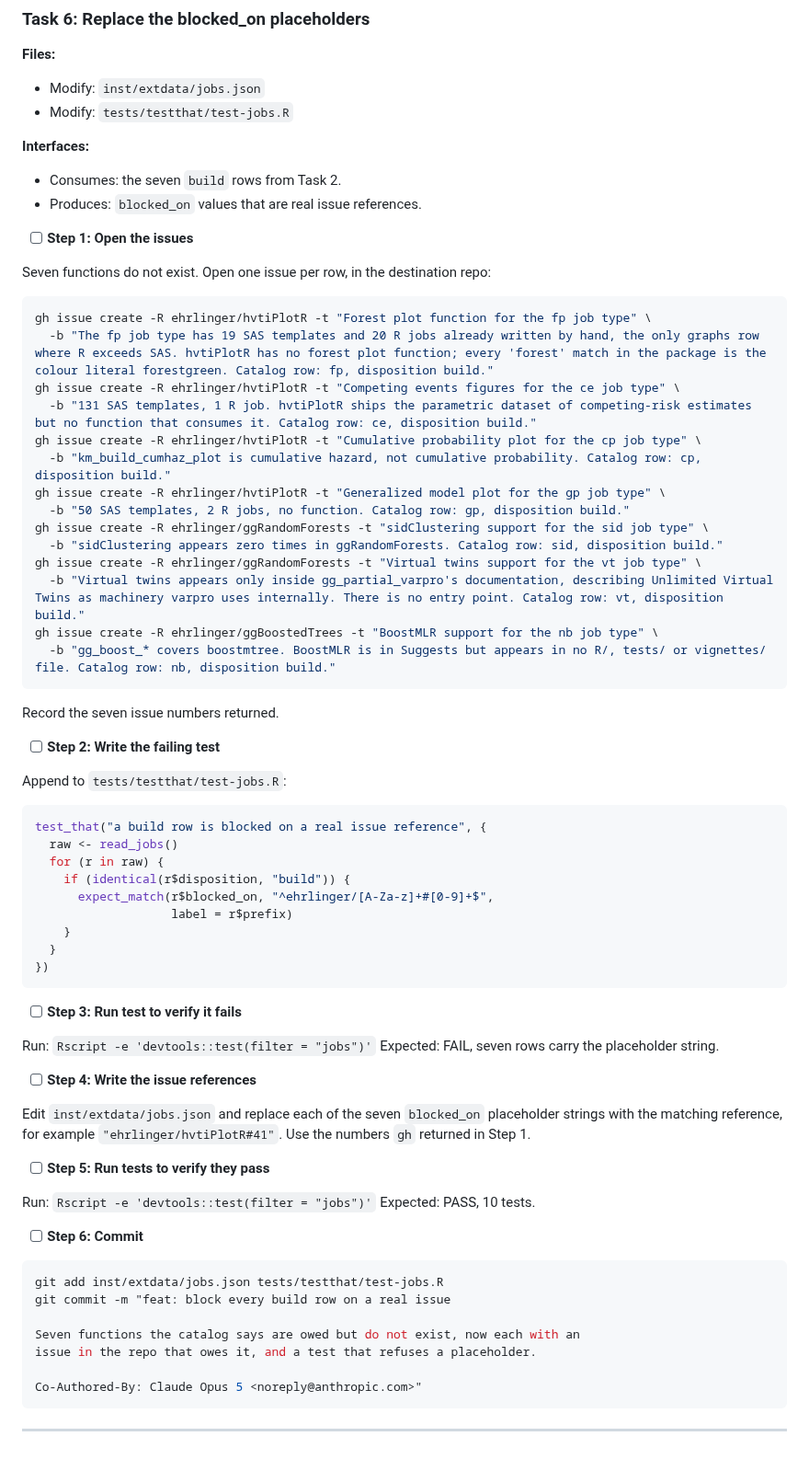
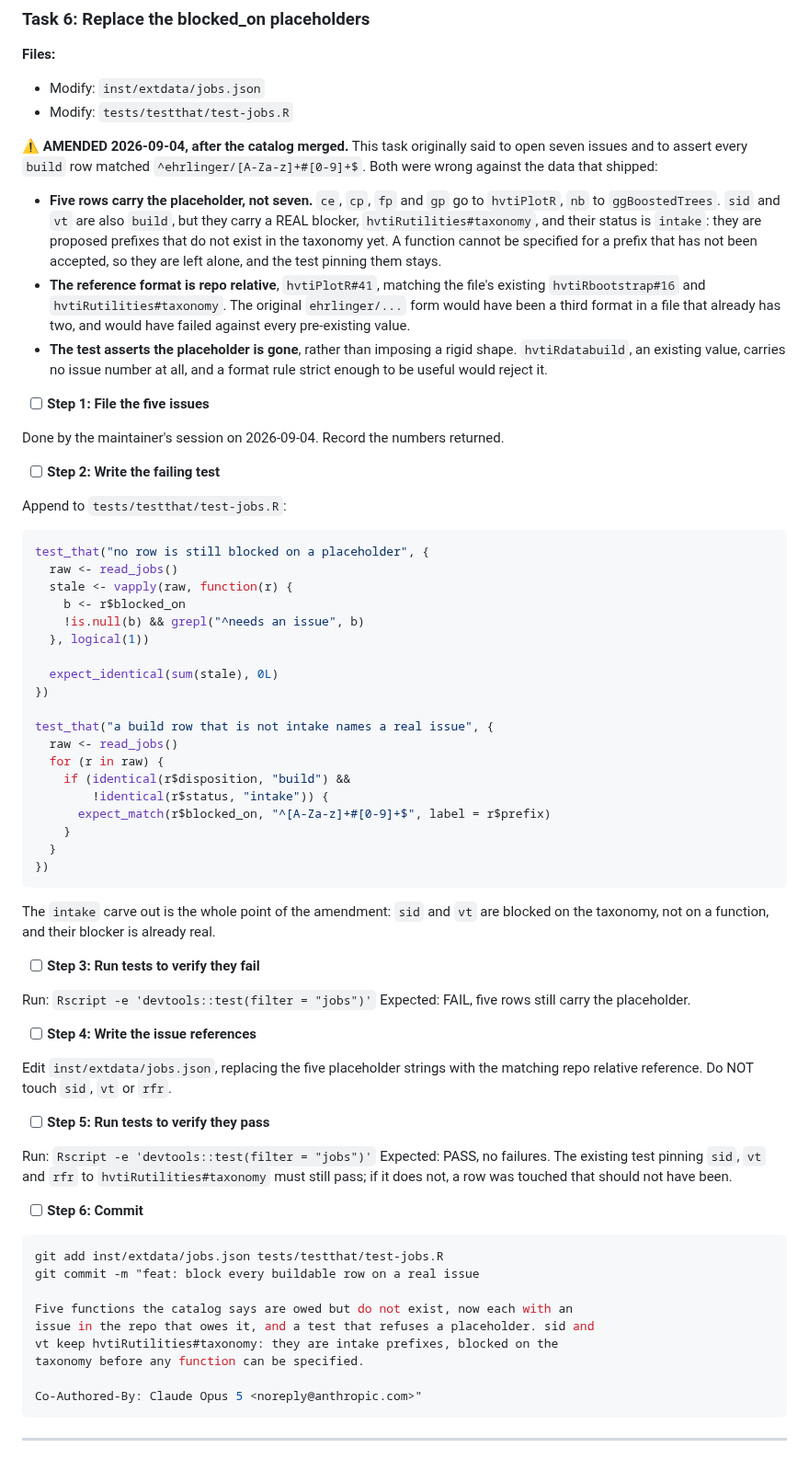
Before and after one commit to ehrlinger/hvtiR, a Markdown page: dev/specs/2026-09-04-job-catalog-plan.md, the part around the change. Shown at 92% size. Rendered like a GitHub page.

Commit message:
docs: amend Task 6 to five issues and the file's own reference format
sid and vt are intake prefixes carrying a real hvtiRutilities#taxonomy blocker,
so they are not among the placeholder rows and a function issue for them would
be premature. The reference format is repo relative, matching the existing
hvtiRbootstrap#16, not the ehrlinger/repo#n the plan invented.

Co-Authored-By: Claude Opus 5 <noreply@anthropic.com>

````diff
--- a/dev/specs/2026-09-04-job-catalog-plan.md
+++ b/dev/specs/2026-09-04-job-catalog-plan.md
@@ -760,73 +760,84 @@ Co-Authored-By: Claude Opus 5 <noreply@anthropic.com>"
 - Modify: `inst/extdata/jobs.json`
 - Modify: `tests/testthat/test-jobs.R`
 
-**Interfaces:**
-- Consumes: the seven `build` rows from Task 2.
-- Produces: `blocked_on` values that are real issue references.
+⚠️ **AMENDED 2026-09-04, after the catalog merged.** This task originally said
+to open seven issues and to assert every `build` row matched
+`^ehrlinger/[A-Za-z]+#[0-9]+$`. Both were wrong against the data that shipped:
 
-- [ ] **Step 1: Open the issues**
+- **Five rows carry the placeholder, not seven.** `ce`, `cp`, `fp` and `gp` go
+  to `hvtiPlotR`, `nb` to `ggBoostedTrees`. `sid` and `vt` are also `build`,
+  but they carry a REAL blocker, `hvtiRutilities#taxonomy`, and their status is
+  `intake`: they are proposed prefixes that do not exist in the taxonomy yet. A
+  function cannot be specified for a prefix that has not been accepted, so they
+  are left alone, and the test pinning them stays.
+- **The reference format is repo relative**, `hvtiPlotR#41`, matching the file's
+  existing `hvtiRbootstrap#16` and `hvtiRutilities#taxonomy`. The original
+  `ehrlinger/...` form would have been a third format in a file that already
+  has two, and would have failed against every pre-existing value.
+- **The test asserts the placeholder is gone**, rather than imposing a rigid
+  shape. `hvtiRdatabuild`, an existing value, carries no issue number at all,
+  and a format rule strict enough to be useful would reject it.
 
-Seven functions do not exist. Open one issue per row, in the destination repo:
+- [ ] **Step 1: File the five issues**
 
-```bash
-gh issue create -R ehrlinger/hvtiPlotR -t "Forest plot function for the fp job type" \
-  -b "The fp job type has 19 SAS templates and 20 R jobs already written by hand, the only graphs row where R exceeds SAS. hvtiPlotR has no forest plot function; every 'forest' match in the package is the colour literal forestgreen. Catalog row: fp, disposition build."
-gh issue create -R ehrlinger/hvtiPlotR -t "Competing events figures for the ce job type" \
-  -b "131 SAS templates, 1 R job. hvtiPlotR ships the parametric dataset of competing-risk estimates but no function that consumes it. Catalog row: ce, disposition build."
-gh issue create -R ehrlinger/hvtiPlotR -t "Cumulative probability plot for the cp job type" \
-  -b "km_build_cumhaz_plot is cumulative hazard, not cumulative probability. Catalog row: cp, disposition build."
-gh issue create -R ehrlinger/hvtiPlotR -t "Generalized model plot for the gp job type" \
-  -b "50 SAS templates, 2 R jobs, no function. Catalog row: gp, disposition build."
-gh issue create -R ehrlinger/ggRandomForests -t "sidClustering support for the sid job type" \
-  -b "sidClustering appears zero times in ggRandomForests. Catalog row: sid, disposition build."
-gh issue create -R ehrlinger/ggRandomForests -t "Virtual twins support for the vt job type" \
-  -b "Virtual twins appears only inside gg_partial_varpro's documentation, describing Unlimited Virtual Twins as machinery varpro uses internally. There is no entry point. Catalog row: vt, disposition build."
-gh issue create -R ehrlinger/ggBoostedTrees -t "BoostMLR support for the nb job type" \
-  -b "gg_boost_* covers boostmtree. BoostMLR is in Suggests but appears in no R/, tests/ or vignettes/ file. Catalog row: nb, disposition build."
-```
-
-Record the seven issue numbers returned.
+Done by the maintainer's session on 2026-09-04. Record the numbers returned.
 
 - [ ] **Step 2: Write the failing test**
 
 Append to `tests/testthat/test-jobs.R`:
 
 ```r
-test_that("a build row is blocked on a real issue reference", {
+test_that("no row is still blocked on a placeholder", {
+  raw <- read_jobs()
+  stale <- vapply(raw, function(r) {
+    b <- r$blocked_on
+    !is.null(b) && grepl("^needs an issue", b)
+  }, logical(1))
+
+  expect_identical(sum(stale), 0L)
+})
+
+test_that("a build row that is not intake names a real issue", {
   raw <- read_jobs()
   for (r in raw) {
-    if (identical(r$disposition, "build")) {
-      expect_match(r$blocked_on, "^ehrlinger/[A-Za-z]+#[0-9]+$",
-                   label = r$prefix)
+    if (identical(r$disposition, "build") &&
+        !identical(r$status, "intake")) {
+      expect_match(r$blocked_on, "^[A-Za-z]+#[0-9]+$", label = r$prefix)
     }
   }
 })
 ```
 
-- [ ] **Step 3: Run test to verify it fails**
+The `intake` carve out is the whole point of the amendment: `sid` and `vt` are
+blocked on the taxonomy, not on a function, and their blocker is already real.
+
+- [ ] **Step 3: Run tests to verify they fail**
 
 Run: `Rscript -e 'devtools::test(filter = "jobs")'`
-Expected: FAIL, seven rows carry the placeholder string.
+Expected: FAIL, five rows still carry the placeholder.
 
 - [ ] **Step 4: Write the issue references**
 
-Edit `inst/extdata/jobs.json` and replace each of the seven `blocked_on`
-placeholder strings with the matching reference, for example
-`"ehrlinger/hvtiPlotR#41"`. Use the numbers `gh` returned in Step 1.
+Edit `inst/extdata/jobs.json`, replacing the five placeholder strings with the
+matching repo relative reference. Do NOT touch `sid`, `vt` or `rfr`.
 
 - [ ] **Step 5: Run tests to verify they pass**
 
 Run: `Rscript -e 'devtools::test(filter = "jobs")'`
-Expected: PASS, 10 tests.
+Expected: PASS, no failures. The existing test pinning `sid`, `vt` and `rfr` to
+`hvtiRutilities#taxonomy` must still pass; if it does not, a row was touched
+that should not have been.
 
 - [ ] **Step 6: Commit**
 
 ```bash
 git add inst/extdata/jobs.json tests/testthat/test-jobs.R
-git commit -m "feat: block every build row on a real issue
+git commit -m "feat: block every buildable row on a real issue
 
-Seven functions the catalog says are owed but do not exist, now each with an
-issue in the repo that owes it, and a test that refuses a placeholder.
+Five functions the catalog says are owed but do not exist, now each with an
+issue in the repo that owes it, and a test that refuses a placeholder. sid and
+vt keep hvtiRutilities#taxonomy: they are intake prefixes, blocked on the
+taxonomy before any function can be specified.
 
 Co-Authored-By: Claude Opus 5 <noreply@anthropic.com>"
 ```
````
